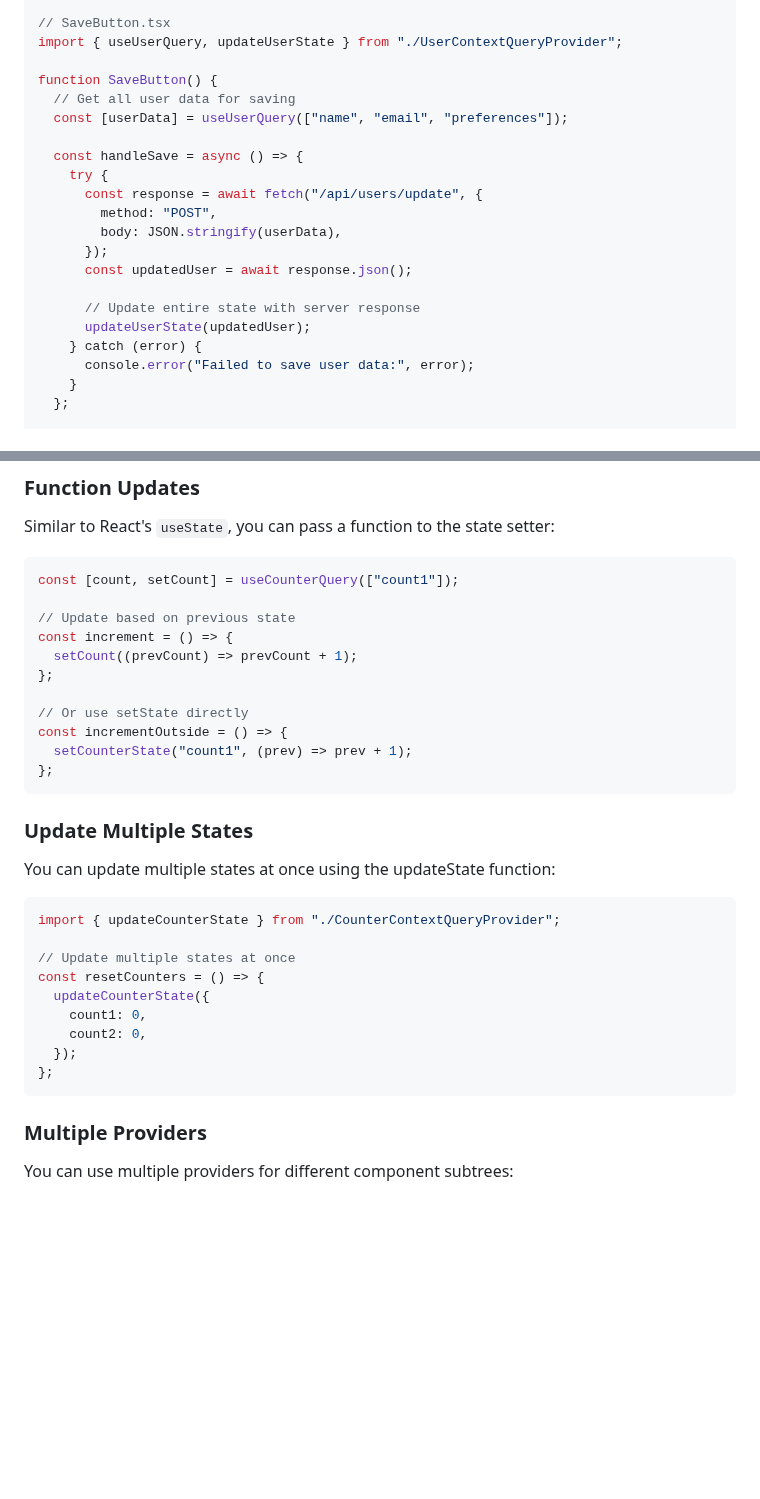
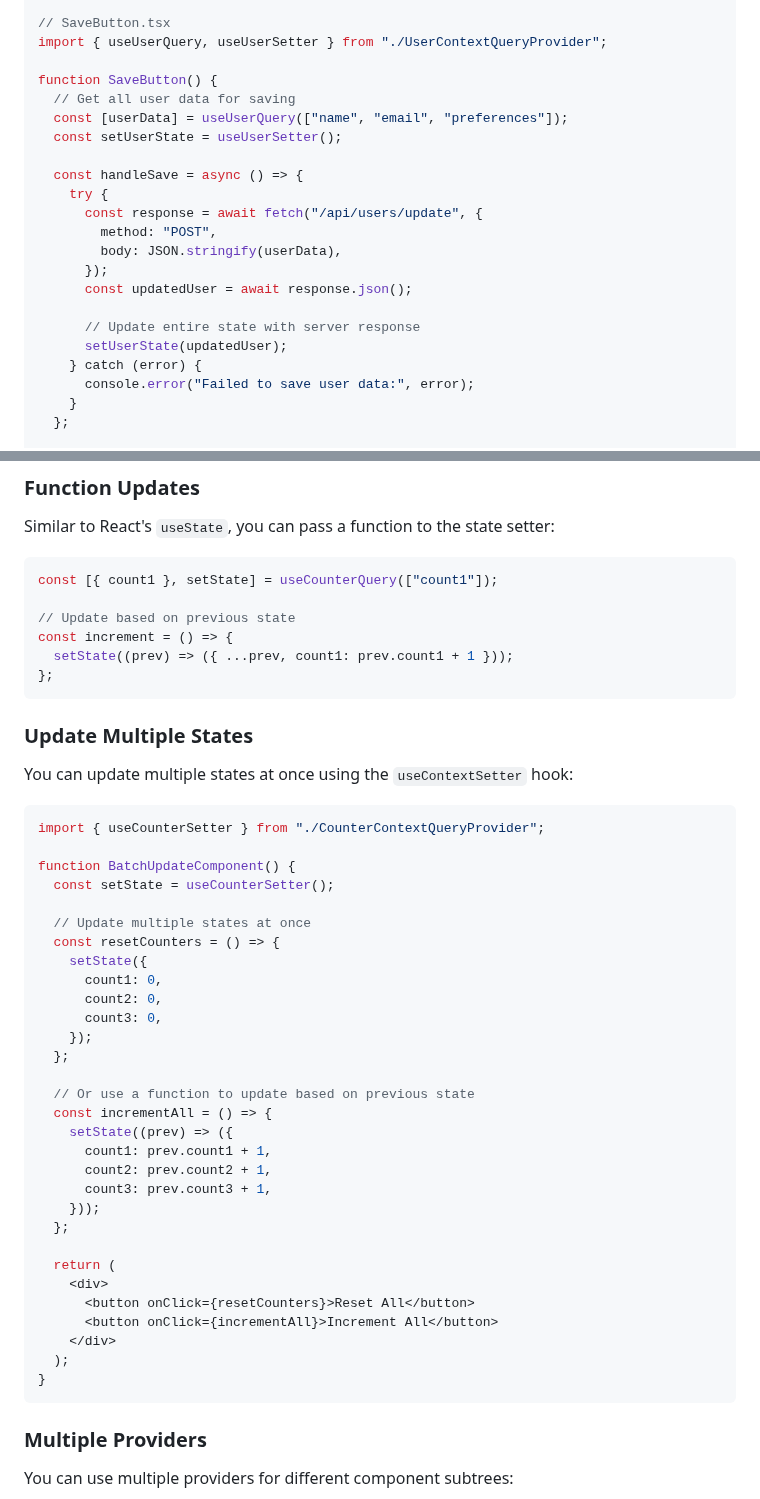
Before and after one commit to load28/context-query, a Markdown page: README.md, 2 parts joined by grey strips. Rendered like a GitHub page; blank space fills up the shorter version.

````diff
--- a/README.md
+++ b/README.md
@@ -208,11 +218,12 @@ function UserPreferencesForm() {
 }
 
 // SaveButton.tsx
-import { useUserQuery, updateUserState } from "./UserContextQueryProvider";
+import { useUserQuery, useUserSetter } from "./UserContextQueryProvider";
 
 function SaveButton() {
   // Get all user data for saving
   const [userData] = useUserQuery(["name", "email", "preferences"]);
+  const setUserState = useUserSetter();
 
   const handleSave = async () => {
     try {
@@ -223,7 +234,7 @@ function SaveButton() {
       const updatedUser = await response.json();
 
       // Update entire state with server response
-      updateUserState(updatedUser);
+      setUserState(updatedUser);
     } catch (error) {
       console.error("Failed to save user data:", error);
     }
@@ -246,33 +257,49 @@ This example demonstrates:
 Similar to React's `useState`, you can pass a function to the state setter:
 
 ```tsx
-const [count, setCount] = useCounterQuery(["count1"]);
+const [{ count1 }, setState] = useCounterQuery(["count1"]);
 
 // Update based on previous state
 const increment = () => {
-  setCount((prevCount) => prevCount + 1);
-};
-
-// Or use setState directly
-const incrementOutside = () => {
-  setCounterState("count1", (prev) => prev + 1);
+  setState((prev) => ({ ...prev, count1: prev.count1 + 1 }));
 };
 ```
 
 ### Update Multiple States
 
-You can update multiple states at once using the updateState function:
+You can update multiple states at once using the `useContextSetter` hook:
 
 ```tsx
-import { updateCounterState } from "./CounterContextQueryProvider";
+import { useCounterSetter } from "./CounterContextQueryProvider";
 
-// Update multiple states at once
-const resetCounters = () => {
-  updateCounterState({
-    count1: 0,
-    count2: 0,
-  });
-};
+function BatchUpdateComponent() {
+  const setState = useCounterSetter();
+
+  // Update multiple states at once
+  const resetCounters = () => {
+    setState({
+      count1: 0,
+      count2: 0,
+      count3: 0,
+    });
+  };
+
+  // Or use a function to update based on previous state
+  const incrementAll = () => {
+    setState((prev) => ({
+      count1: prev.count1 + 1,
+      count2: prev.count2 + 1,
+      count3: prev.count3 + 1,
+    }));
+  };
+
+  return (
+    <div>
+      <button onClick={resetCounters}>Reset All</button>
+      <button onClick={incrementAll}>Increment All</button>
+    </div>
+  );
+}
 ```
 
 ### Multiple Providers
````
Also changed, not shown: other parts of README.md (+31 -21 lines), README.ko.md (+69 -35 lines).
